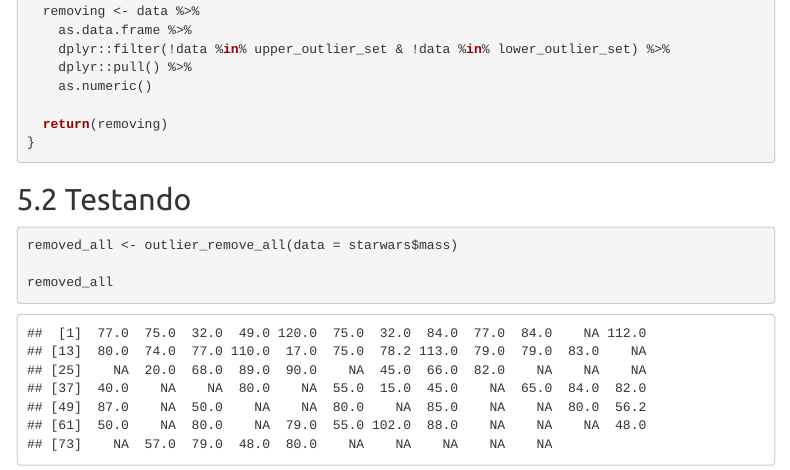
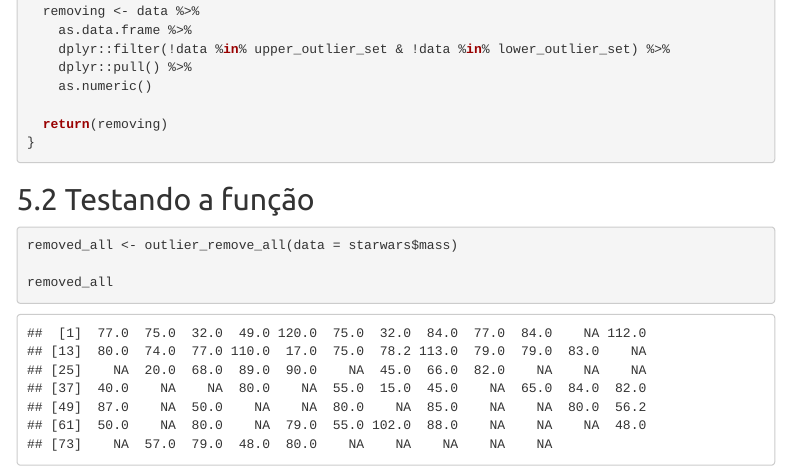
Before and after one commit to EdBBio/Outlier-Detect, an R Markdown document (Outlier detect.Rmd): the page in a window 1100 px wide, from 5480 px down. Rendered offline with R 4.5, knitr and Pandoc, with nearby package versions; code that draws random numbers runs with fixed seeds of ours; menus at the side of the page are left out.

Commit message:
Initial commit

````diff
--- a/Outlier detect.Rmd
+++ b/Outlier detect.Rmd
@@ -198,7 +198,7 @@ outlier_remove_all <- function(data){
 }
 ```
 
-## Testando
+## Testando a função
 
 ```{r}
 removed_all <- outlier_remove_all(data = starwars$mass)
````
